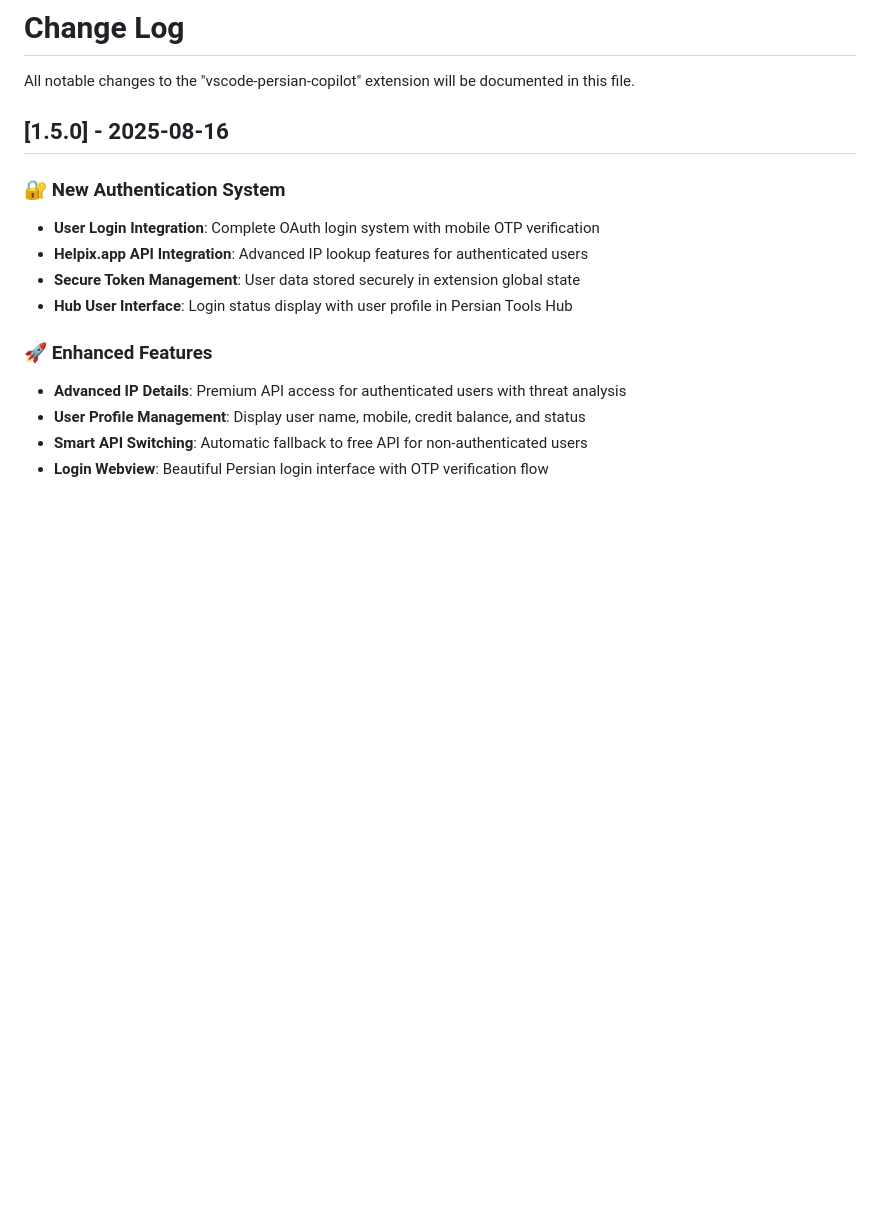
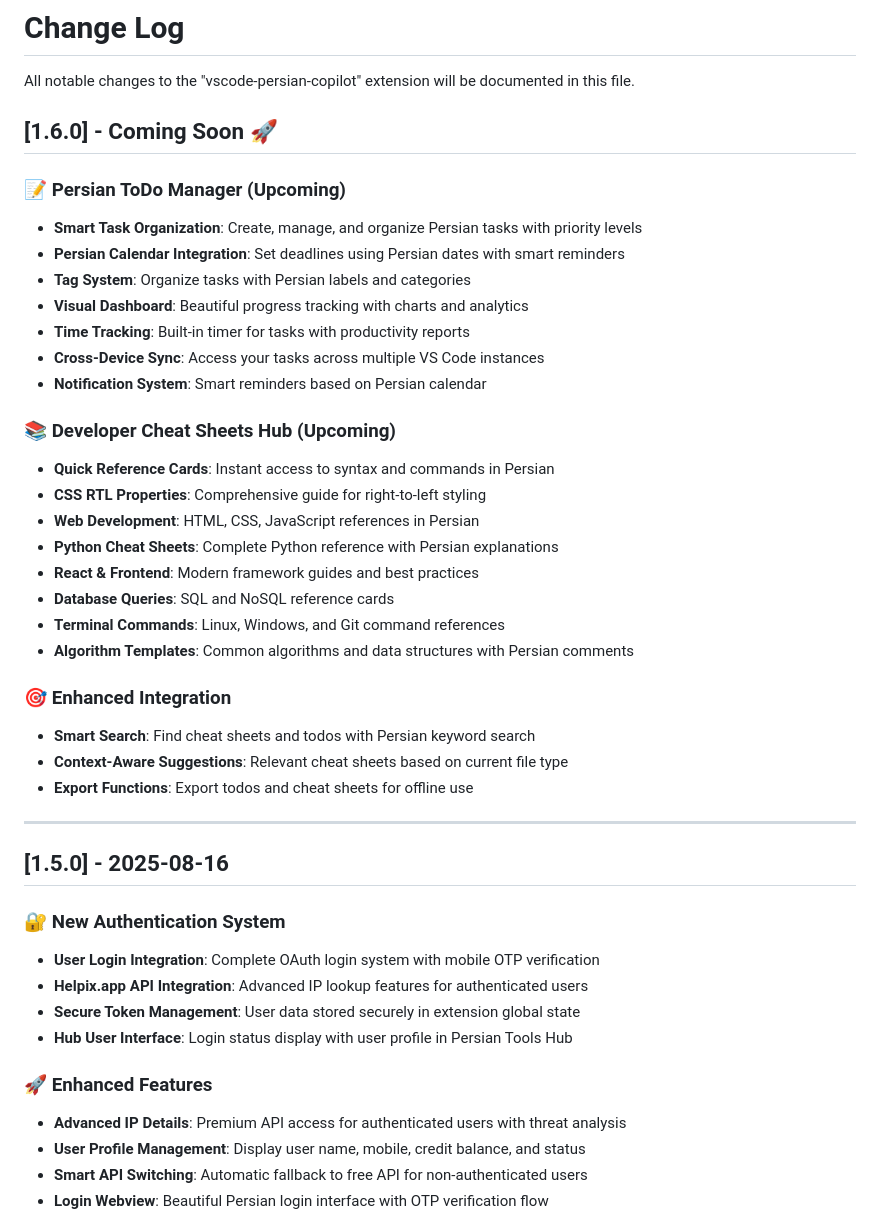
Before and after one commit to shahkochaki/VSCode-Persian-Copilot, a Markdown page: CHANGELOG.md, the part around the change. GitHub-like rendering; blank space fills up the shorter version.

```diff
--- a/CHANGELOG.md
+++ b/CHANGELOG.md
@@ -1,6 +1,34 @@
 # Change Log
 
 All notable changes to the "vscode-persian-copilot" extension will be documented in this file.
+
+## [1.6.0] - Coming Soon 🚀
+
+### 📝 Persian ToDo Manager (Upcoming)
+- **Smart Task Organization**: Create, manage, and organize Persian tasks with priority levels
+- **Persian Calendar Integration**: Set deadlines using Persian dates with smart reminders
+- **Tag System**: Organize tasks with Persian labels and categories
+- **Visual Dashboard**: Beautiful progress tracking with charts and analytics
+- **Time Tracking**: Built-in timer for tasks with productivity reports
+- **Cross-Device Sync**: Access your tasks across multiple VS Code instances
+- **Notification System**: Smart reminders based on Persian calendar
+
+### 📚 Developer Cheat Sheets Hub (Upcoming)
+- **Quick Reference Cards**: Instant access to syntax and commands in Persian
+- **CSS RTL Properties**: Comprehensive guide for right-to-left styling
+- **Web Development**: HTML, CSS, JavaScript references in Persian
+- **Python Cheat Sheets**: Complete Python reference with Persian explanations
+- **React & Frontend**: Modern framework guides and best practices
+- **Database Queries**: SQL and NoSQL reference cards
+- **Terminal Commands**: Linux, Windows, and Git command references
+- **Algorithm Templates**: Common algorithms and data structures with Persian comments
+
+### 🎯 Enhanced Integration
+- **Smart Search**: Find cheat sheets and todos with Persian keyword search
+- **Context-Aware Suggestions**: Relevant cheat sheets based on current file type
+- **Export Functions**: Export todos and cheat sheets for offline use
+
+---
 
 ## [1.5.0] - 2025-08-16
 
```
Also changed, not shown: README.md (+60 -0 lines).
